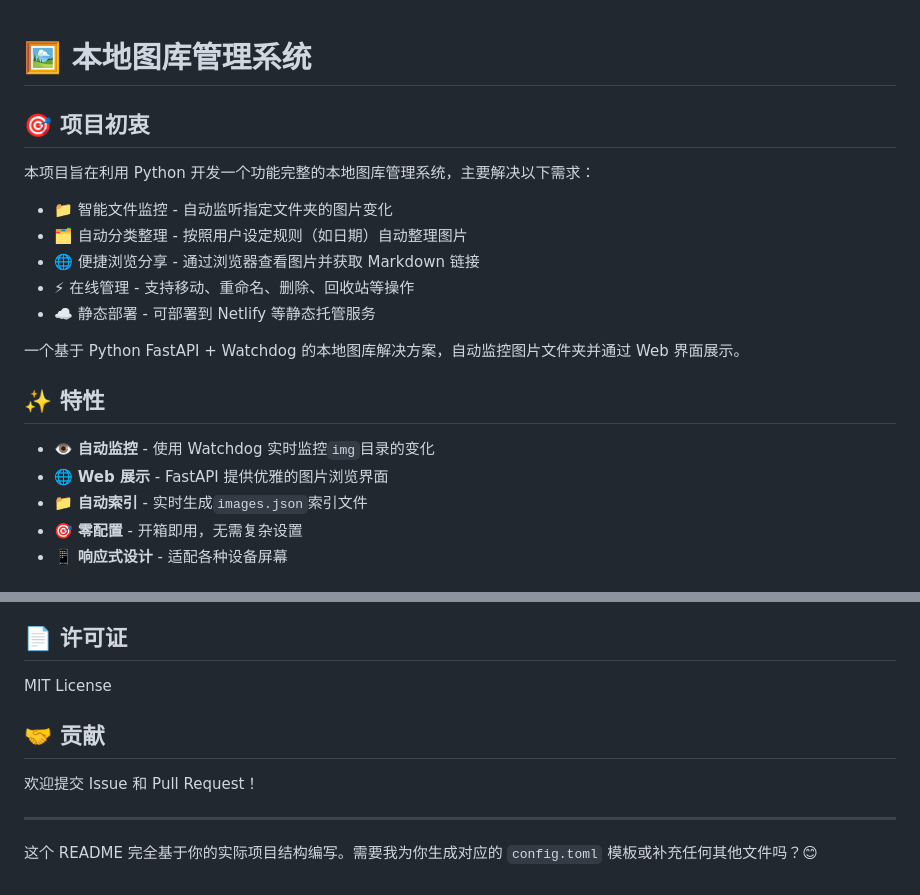
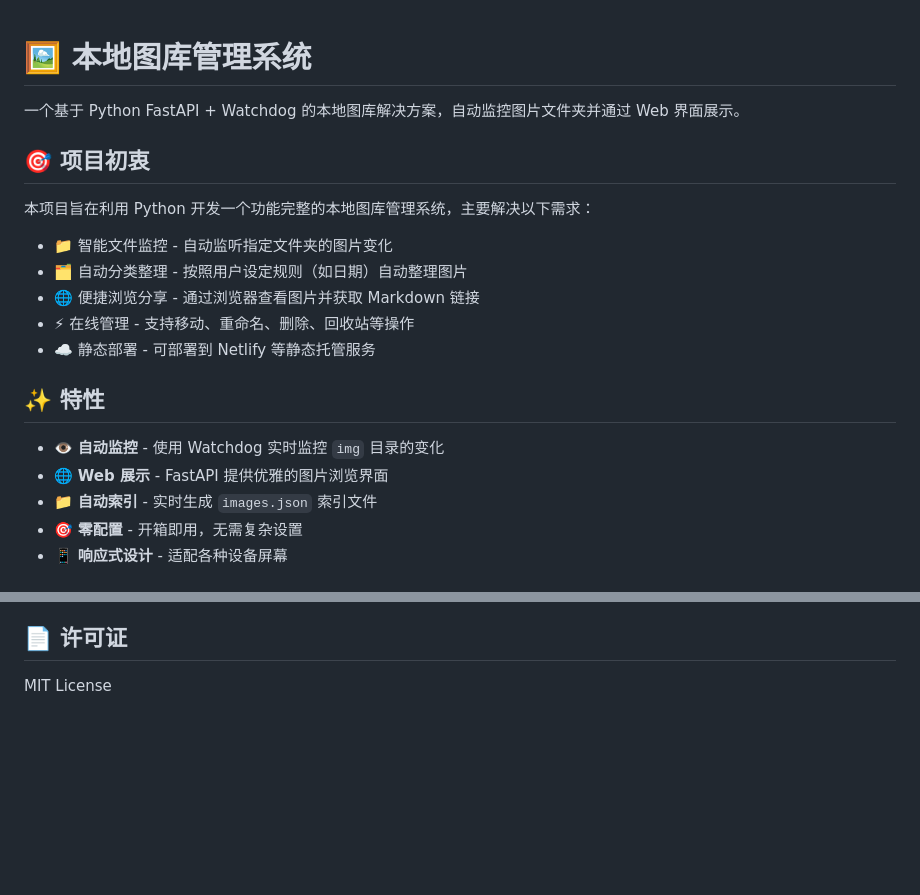
Before and after one commit to Trezedo/my-gallery, a Markdown page: README.md, 2 parts joined by grey strips. Drawn GitHub-style; blank space fills up the shorter version.

```diff
--- a/README.md
+++ b/README.md
@@ -1,4 +1,6 @@
 # 🖼️ 本地图库管理系统
+
+一个基于 Python FastAPI + Watchdog 的本地图库解决方案，自动监控图片文件夹并通过 Web 界面展示。
 
 ## 🎯 项目初衷
 
@@ -10,13 +12,11 @@
 - ⚡ 在线管理 - 支持移动、重命名、删除、回收站等操作
 - ☁️ 静态部署 - 可部署到 Netlify 等静态托管服务
 
-一个基于 Python FastAPI + Watchdog 的本地图库解决方案，自动监控图片文件夹并通过 Web 界面展示。
-
 ## ✨ 特性
 
-- 👁️ **自动监控** - 使用 Watchdog 实时监控`img`目录的变化
+- 👁️ **自动监控** - 使用 Watchdog 实时监控 `img` 目录的变化
 - 🌐 **Web 展示** - FastAPI 提供优雅的图片浏览界面
-- 📁 **自动索引** - 实时生成`images.json`索引文件
+- 📁 **自动索引** - 实时生成 `images.json` 索引文件
 - 🎯 **零配置** - 开箱即用，无需复杂设置
 - 📱 **响应式设计** - 适配各种设备屏幕
 
@@ -198,11 +193,3 @@ Web界面展示 (index.html)
 ## 📄 许可证
 
 MIT License
-
-## 🤝 贡献
-
-欢迎提交 Issue 和 Pull Request！
-
----
-
-这个 README 完全基于你的实际项目结构编写。需要我为你生成对应的 `config.toml` 模板或补充任何其他文件吗？😊
```
Also changed, not shown: other parts of README.md (+20 -25 lines), README.en.md (deleted, +0 -37 lines).
